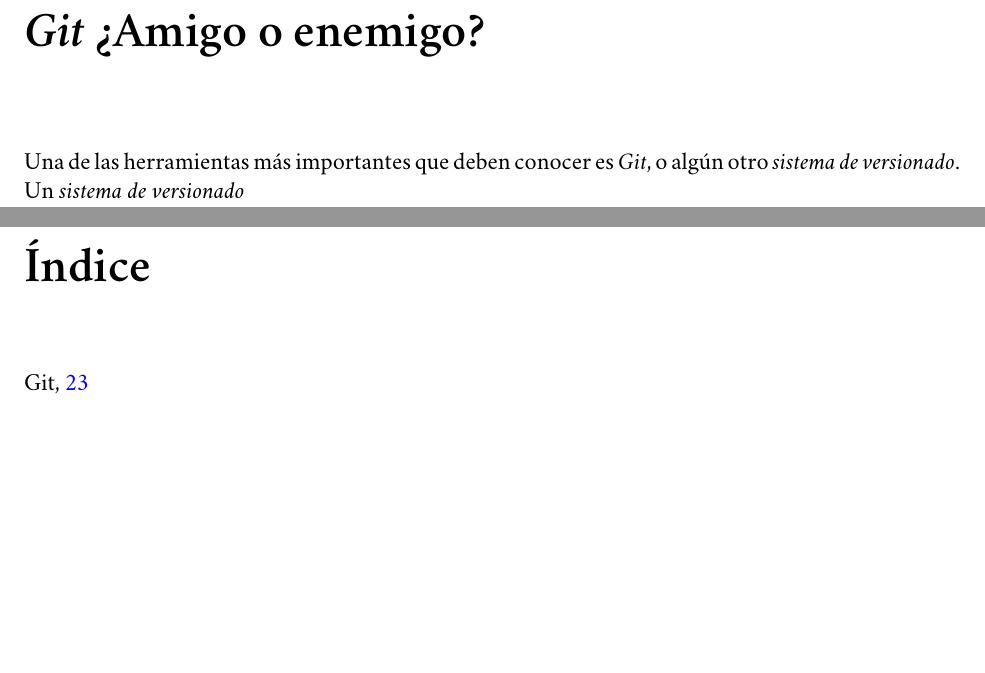
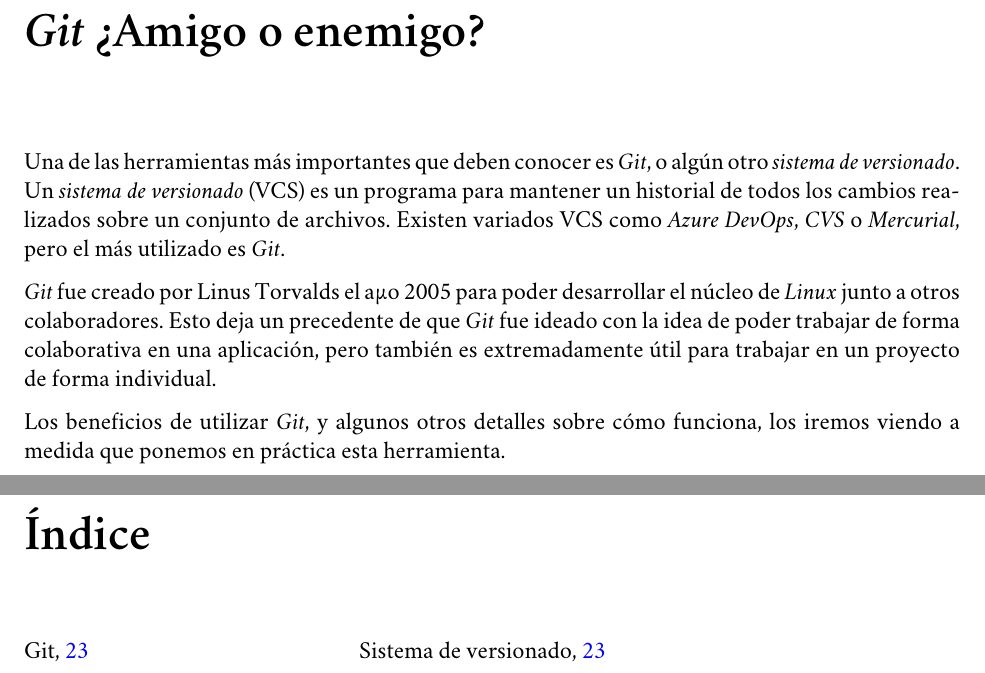
Before and after one commit to r8vnhill/software-design-book-es, a LaTeX book (src/latex/METODOLOG_AS_DE_DISE_O_Y_PROGRAMACI_N_ORIENTADA_A_OBJETOS.tex, which reads src/latex/Contenidos/Por_algo_se_empieza.tex): two parts of pages 31 and 33 of 33, joined at a grey line, cut so that both start at the same text, the shorter picture padded with empty space. Compiled offline with XeLaTeX; a missing font is replaced by an installed copy or a similar font.

Commit message:
ch(git) | Introducción
1.0.2.1 | RC.1

```diff
--- a/src/latex/Contenidos/Por_algo_se_empieza.tex
+++ b/src/latex/Contenidos/Por_algo_se_empieza.tex
@@ -73,8 +74,25 @@
     % TODO  Liskov HFDP p.5 override vacío
     % TODO  Ppio. de diseño HFDP p.9 Identify the aspects of your application that vary and separate
     %       them from what stays the same.
+  %endregion
 
-    \chapter{\textit{Git} ¿Amigo o enemigo?}
-      Una de las herramientas más importantes que deben conocer es \textit{Git}\index{Git}, o algún otro
-      \textit{sistema de versionado}.
-      Un \textit{sistema de versionado}
+  %region : GIT
+  \chapter{\textit{Git} ¿Amigo o enemigo?}
+    Una de las herramientas más importantes que deben conocer es \textit{Git}\index{Git}, o algún
+    otro \textit{sistema de versionado}\index{Sistema de versionado}.
+    Un \textit{sistema de versionado} (VCS) es un programa para mantener un historial de todos los
+    cambios realizados sobre un conjunto de archivos.
+    Existen variados VCS como \textit{Azure DevOps}, \textit{CVS} o \textit{Mercurial}, pero el más
+    utilizado es \textit{Git}.
+
+    \textit{Git} fue creado por Linus Torvalds el aµo 2005 para poder desarrollar el núcleo de
+    \textit{Linux} junto a otros colaboradores.
+    Esto deja un precedente de que \textit{Git} fue ideado con la idea de poder trabajar de forma
+    colaborativa en una aplicación, pero también es extremadamente útil para trabajar en un proyecto
+    de forma individual.
+
+    Los beneficios de utilizar \textit{Git}, y algunos otros detalles sobre cómo funciona, los
+    iremos viendo a medida que ponemos en práctica esta herramienta.
+
+
+  %endregion
```
Also changed, not shown: src/latex/References.bib (+6 -6 lines), ChangeLog.md, src/latex/METODOLOG_AS_DE_DISE_O_Y_PROGRAMACI_N_ORIENTADA_A_OBJETOS.pdf, src/latex/Contenidos/Por_algo_se_empieza.tex (3 more changed lines).
